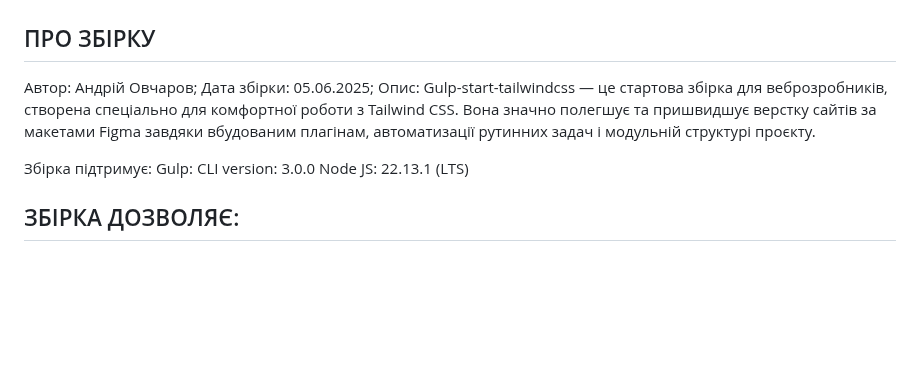
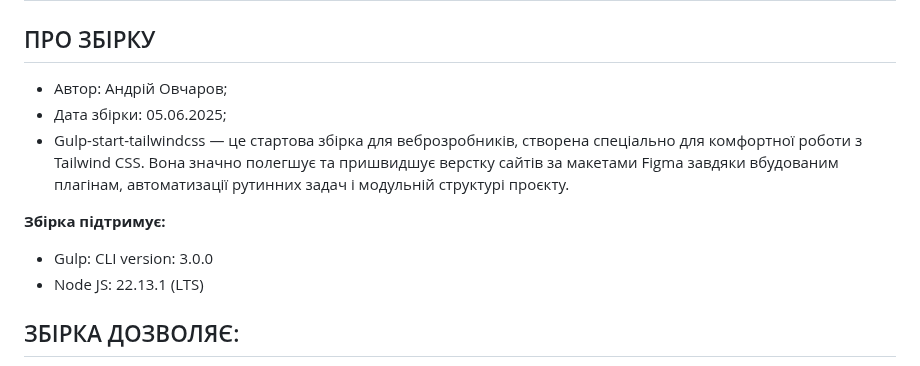
Before and after one commit to ovcharovcoder/gulp-start-tailwindcss, a Markdown page: README.md, the part around the change. GitHub-like rendering; blank space fills up the shorter version.

```diff
--- a/README.md
+++ b/README.md
@@ -2,13 +2,13 @@
 
 ПРО ЗБІРКУ
 --------------------------------------------------
-Автор: Андрій Овчаров;
-Дата збірки: 05.06.2025;
-Опис: Gulp-start-tailwindcss — це стартова збірка для веброзробників, створена спеціально для комфортної роботи з Tailwind CSS. Вона значно полегшує та пришвидшує верстку сайтів за макетами Figma завдяки вбудованим плагінам, автоматизації рутинних задач і модульній структурі проєкту.
+- Автор: Андрій Овчаров;
+- Дата збірки: 05.06.2025;
+- Gulp-start-tailwindcss — це стартова збірка для веброзробників, створена спеціально для комфортної роботи з Tailwind CSS. Вона значно полегшує та пришвидшує верстку сайтів за макетами Figma завдяки вбудованим плагінам, автоматизації рутинних задач і модульній структурі проєкту.
 
-Збірка підтримує:
-Gulp: CLI version: 3.0.0
-Node JS: 22.13.1 (LTS)
+**Збірка підтримує:**
+- Gulp: CLI version: 3.0.0
+- Node JS: 22.13.1 (LTS)
 
 ЗБІРКА ДОЗВОЛЯЄ:
 -------------------------------------------------
```
